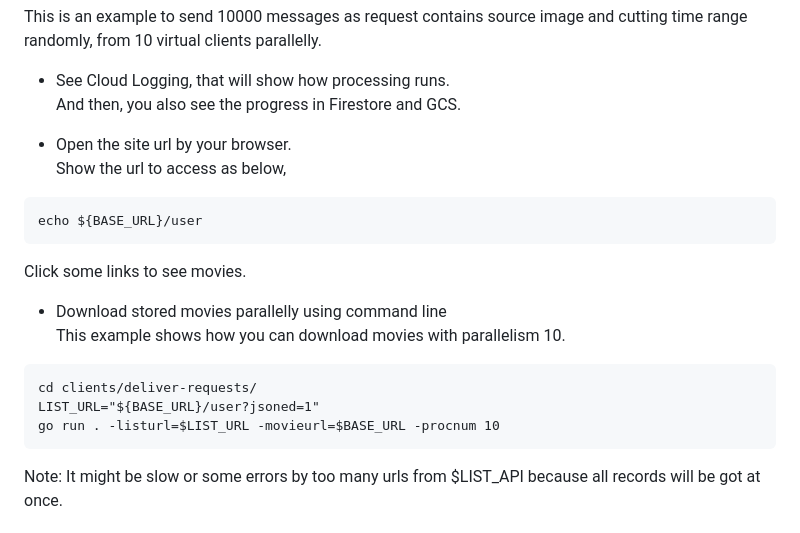
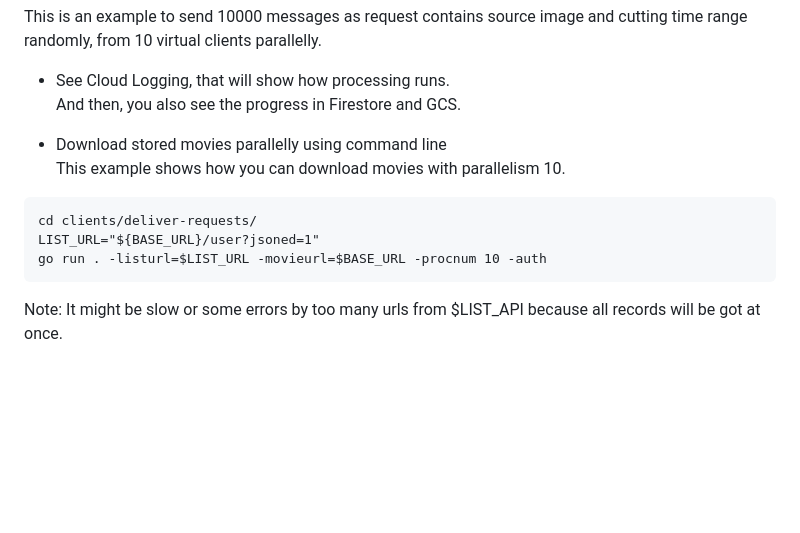
Before and after one commit to shin5ok/async-encoding, a Markdown page: README.md, the part around the change. Drawn GitHub-style; blank space fills up the shorter version.

Commit message:
modify it

````diff
--- a/README.md
+++ b/README.md
@@ -128,19 +128,21 @@ This is an example to send 10000 messages as request contains source image and c
 - See Cloud Logging, that will show how processing runs.
 And then, you also see the progress in Firestore and GCS.
 
+<!--
 - Open the site url by your browser.
 Show the url to access as below,
 ```
 echo ${BASE_URL}/user
 ```
 Click some links to see movies.
+-->
 
 - Download stored movies parallelly using command line
 This example shows how you can download movies with parallelism 10.
 ```
 cd clients/deliver-requests/
 LIST_URL="${BASE_URL}/user?jsoned=1"
-go run . -listurl=$LIST_URL -movieurl=$BASE_URL -procnum 10
+go run . -listurl=$LIST_URL -movieurl=$BASE_URL -procnum 10 -auth
 ```
 Note: It might be slow or some errors by too many urls from $LIST_API because all records will be got at once.
 
````
